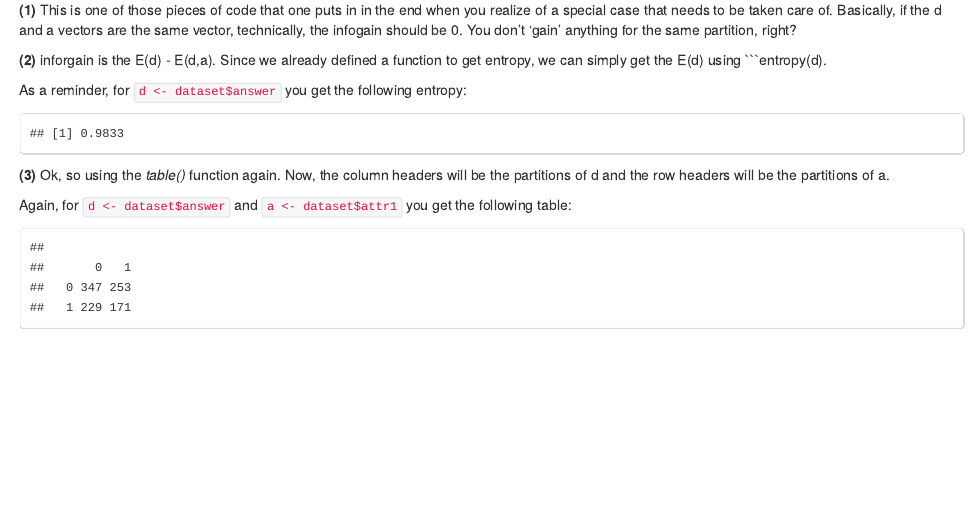
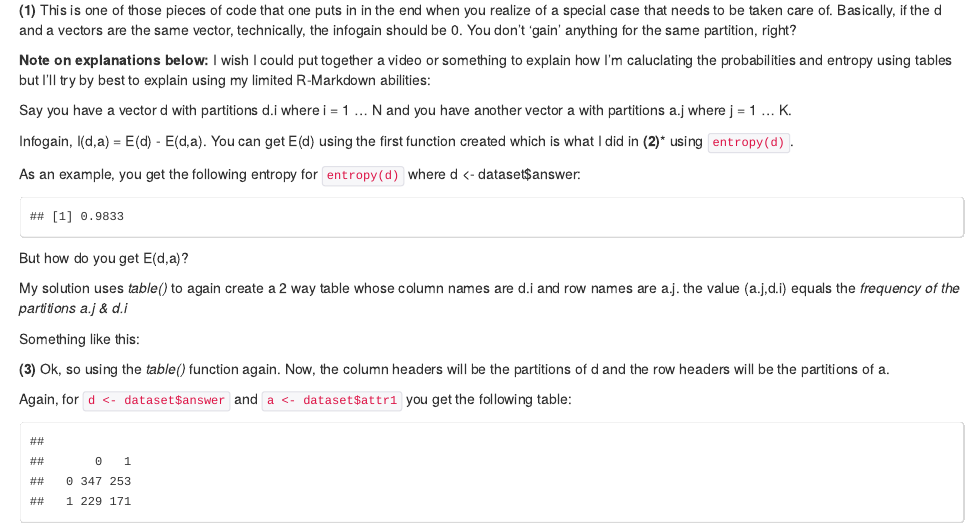
Before and after one commit to spenglerss/MSDAFall2014, an R Markdown document (IS 607 Data Acquisition/P1_Entropy/Week_3_Entropy.Rmd): the page in a window 1100 px wide, from 1670 px down. The pictures show the output file IS 607 Data Acquisition/P1_Entropy/Week_3_Entropy.html that the author committed with the source, opened offline.

Commit message:
Entropy Project

````diff
--- a/IS 607 Data Acquisition/P1_Entropy/Week_3_Entropy.Rmd
+++ b/IS 607 Data Acquisition/P1_Entropy/Week_3_Entropy.Rmd
@@ -88,12 +88,29 @@ infogain <- function (d, a)
 
 **(1)** This is one of those pieces of code that one puts in in the end when you realize of a special case that needs to be taken care of.  Basically, if the d and a vectors are the same vector, technically, the infogain should be 0.  You don't 'gain' anything for the same partition, right?
 
-**(2)** inforgain is the E(d) - E(d,a).  Since we already defined a function to get entropy, we can simply get the E(d) using ```entropy(d).
+**Note on explanations below:** I wish I could put together a video or something to explain how I'm caluclating the probabilities and entropy using tables but I'll try by best to explain using my limited R-Markdown abilities:
 
-As a reminder, for ```d <- dataset$answer``` you get the following entropy:
+Say you have a vector d with partitions d.i where i = 1 ... N and you have another vector a with partitions a.j  where j = 1 ... K.
+
+Infogain, I(d,a) = E(d) - E(d,a).  You can get E(d) using the first function created which is what I did in **(2)*** using ```entropy(d)```.
+
+As an example, you get the following entropy for ```entropy(d)``` where d <- dataset$answer:
 ```{r,echo=FALSE}
 (entropy(dataset$answer))
 ```
+
+But how do you get E(d,a)?
+
+My solution uses _table()_ to again create a 2 way table whose column names are d.i and row names are a.j.  the value (a.j,d.i) equals the _frequency of the partitions a.j & d.i_
+
+Something like this:
+
+
+
+
+
+
+
 
 **(3)** Ok, so using the _table()_ function again.  Now, the column headers will be the partitions of d and the row headers will be the partitions of a.
 
````
Also changed, not shown: IS 607 Data Acquisition/P1_Entropy/Week_3_Entropy.R (+2 -2 lines), IS 607 Data Acquisition/P1_Entropy/Week_3_Entropy.html, IS 607 Data Acquisition/P1_Entropy/table_pic.JPG (added).
